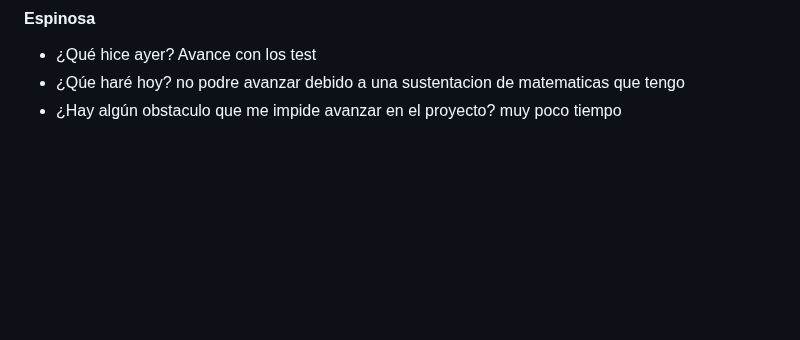
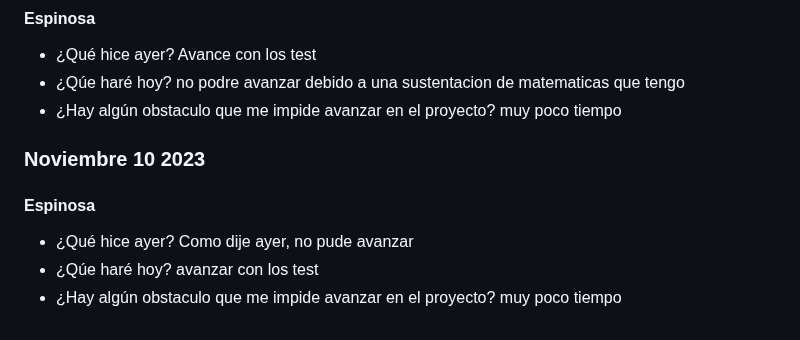
Before and after one commit to JuanJoDiaz19/CRM-filantropia-Icesi, a Markdown page: daily-reports.md, the part around the change. GitHub-like rendering; blank space fills up the shorter version.

Commit message:
Daily: Santiago Espinosa 10/11/23

```diff
--- a/daily-reports.md
+++ b/daily-reports.md
@@ -1339,3 +1339,13 @@ El tiempo es el único obstaculo
 no podre avanzar debido a una sustentacion de matematicas que tengo
 * ¿Hay algún obstaculo que me impide avanzar en el proyecto?
 muy poco tiempo
+
+### Noviembre 10 2023
+
+#### Espinosa
+* ¿Qué hice ayer?
+  Como dije ayer, no pude avanzar
+* ¿Qúe haré hoy?
+  avanzar con los test
+* ¿Hay algún obstaculo que me impide avanzar en el proyecto?
+muy poco tiempo
```
